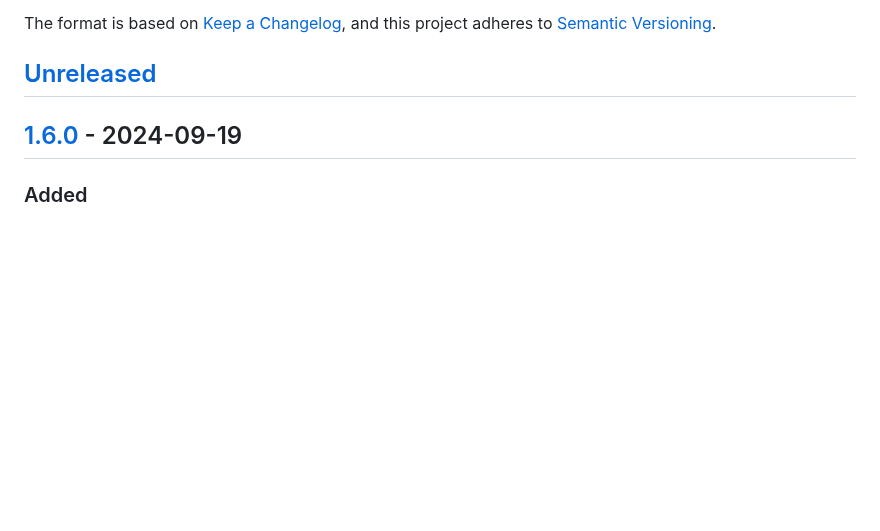
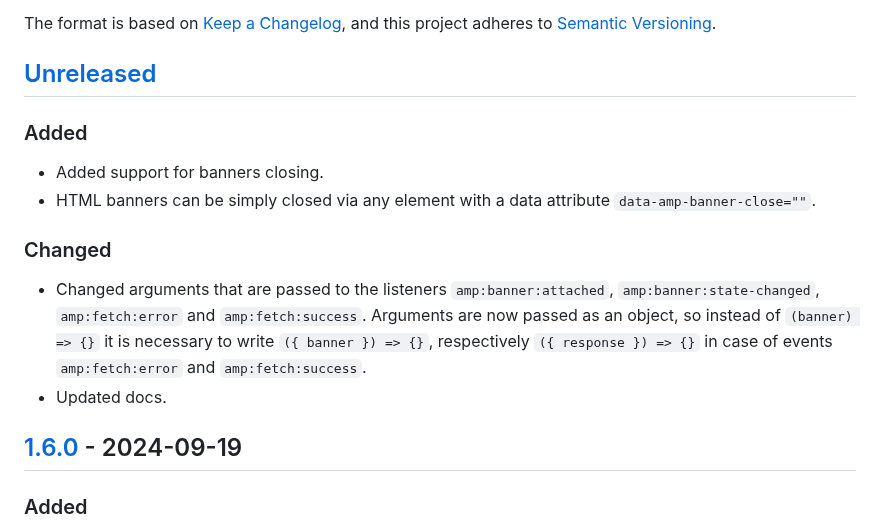
Before and after one commit to 68publishers/amp-client-js, a Markdown page: CHANGELOG.md, the part around the change. GitHub-like rendering; blank space fills up the shorter version.

```diff
--- a/CHANGELOG.md
+++ b/CHANGELOG.md
@@ -6,6 +6,14 @@ The format is based on [Keep a Changelog](https://keepachangelog.com/en/1.0.0/),
 and this project adheres to [Semantic Versioning](https://semver.org/spec/v2.0.0.html).
 
 ## [Unreleased]
+
+### Added
+- Added support for banners closing.
+- HTML banners can be simply closed via any element with a data attribute `data-amp-banner-close=""`.
+
+### Changed
+- Changed arguments that are passed to the listeners `amp:banner:attached`, `amp:banner:state-changed`, `amp:fetch:error` and `amp:fetch:success`. Arguments are now passed as an object, so instead of `(banner) => {}` it is necessary to write `({ banner }) => {}`, respectively `({ response }) => {}` in case of events `amp:fetch:error` and `amp:fetch:success`.
+- Updated docs.
 
 ## [1.6.0] - 2024-09-19
 ### Added
```
Also changed, not shown: docs/integration-guide.md (+64 -32 lines).
